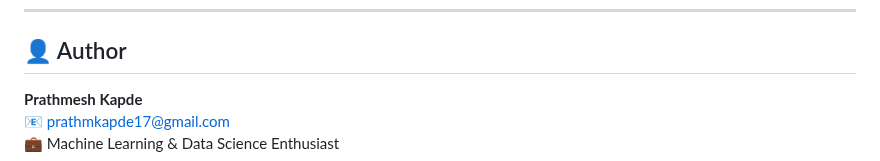
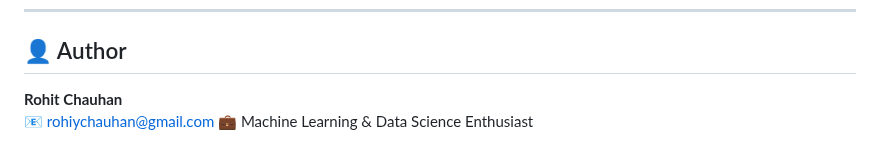
Before and after one commit to rohitchauhan2004/Telecom-Customer-Churn-Prediction, a Markdown page: README.md, the part around the change. GitHub-like rendering.

```diff
--- a/README.md
+++ b/README.md
@@ -167,6 +167,6 @@ text
 ---
 
 ## 👤 Author
-**Prathmesh Kapde**
-📧 prathmkapde17@gmail.com
+**Rohit Chauhan**
+📧 rohiychauhan@gmail.com
 💼 Machine Learning & Data Science Enthusiast
```
